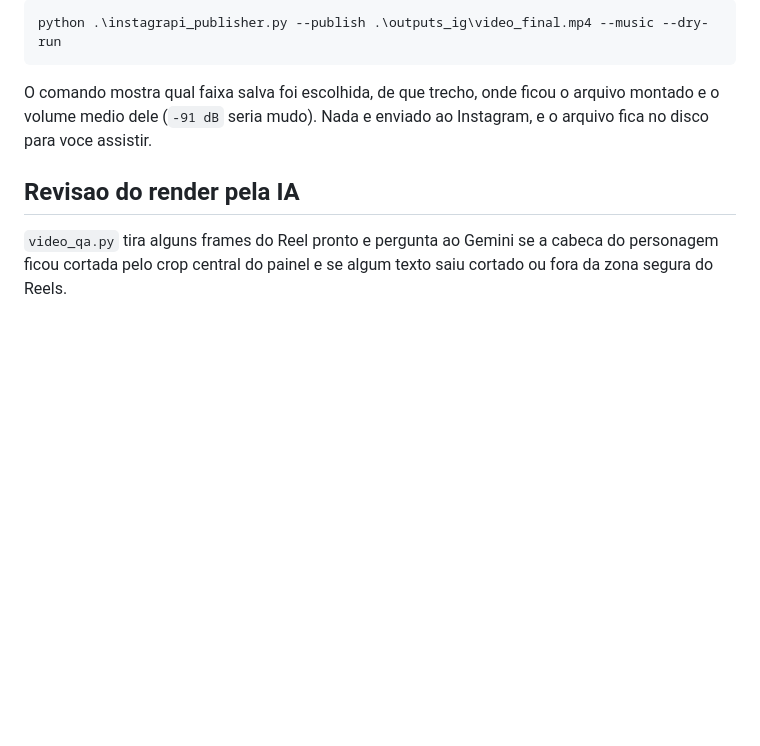
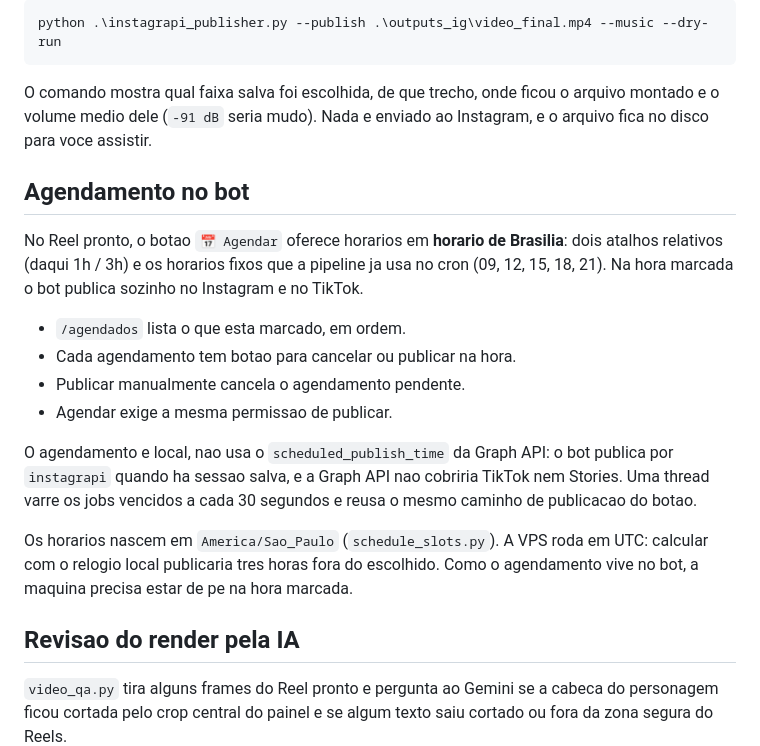
Before and after one commit to iung1012/instamaker, a Markdown page: README.md, the part around the change. Rendered like a GitHub page; blank space fills up the shorter version.

Commit message:
docs: documentar o agendamento no bot
Co-Authored-By: Claude <noreply@anthropic.com>

```diff
--- a/README.md
+++ b/README.md
@@ -347,6 +347,27 @@ O comando mostra qual faixa salva foi escolhida, de que trecho, onde ficou o
 arquivo montado e o volume medio dele (`-91 dB` seria mudo). Nada e enviado ao
 Instagram, e o arquivo fica no disco para voce assistir.
 
+## Agendamento no bot
+
+No Reel pronto, o botao `📅 Agendar` oferece horarios em **horario de Brasilia**:
+dois atalhos relativos (daqui 1h / 3h) e os horarios fixos que a pipeline ja
+usa no cron (09, 12, 15, 18, 21). Na hora marcada o bot publica sozinho no
+Instagram e no TikTok.
+
+- `/agendados` lista o que esta marcado, em ordem.
+- Cada agendamento tem botao para cancelar ou publicar na hora.
+- Publicar manualmente cancela o agendamento pendente.
+- Agendar exige a mesma permissao de publicar.
+
+O agendamento e local, nao usa o `scheduled_publish_time` da Graph API: o bot
+publica por `instagrapi` quando ha sessao salva, e a Graph API nao cobriria
+TikTok nem Stories. Uma thread varre os jobs vencidos a cada 30 segundos e
+reusa o mesmo caminho de publicacao do botao.
+
+Os horarios nascem em `America/Sao_Paulo` (`schedule_slots.py`). A VPS roda em
+UTC: calcular com o relogio local publicaria tres horas fora do escolhido.
+Como o agendamento vive no bot, a maquina precisa estar de pe na hora marcada.
+
 ## Revisao do render pela IA
 
 `video_qa.py` tira alguns frames do Reel pronto e pergunta ao Gemini se a
```
